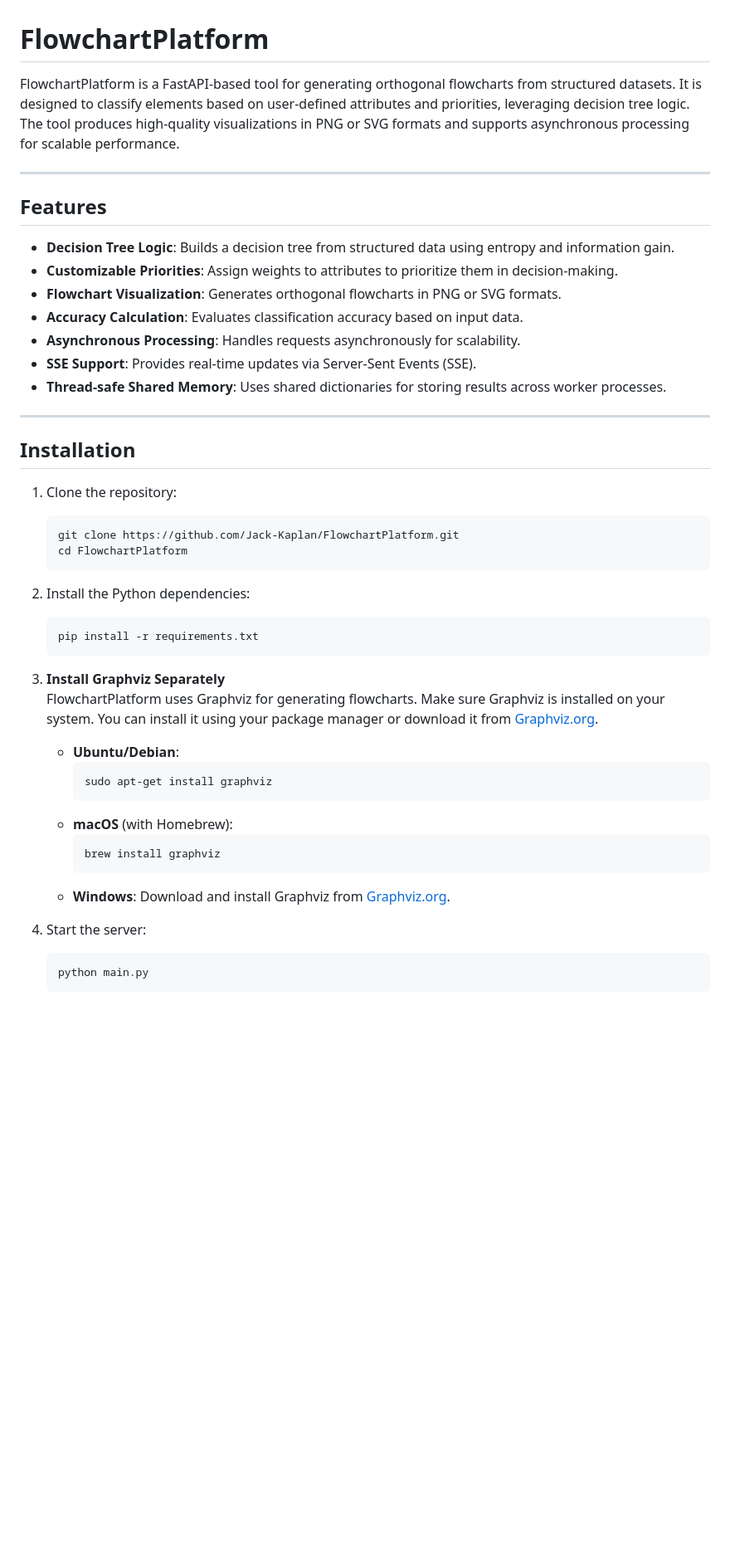
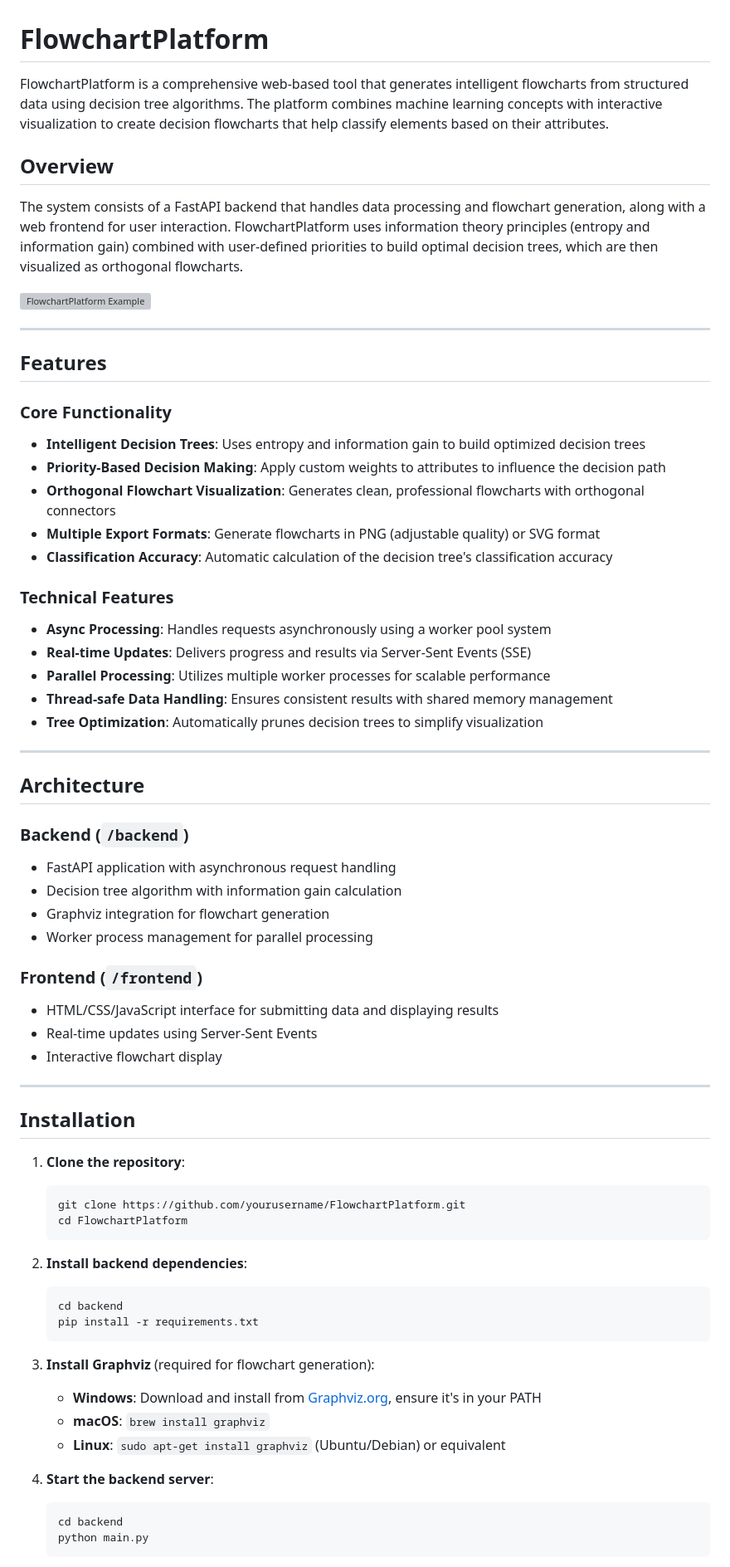
Before and after one commit to Jack-Kaplan/FlowchartPlatform, a Markdown page: README.md, the part around one of its changes. Shown at 83% size. Drawn GitHub-style; blank space fills up the shorter version; grey boxes are pictures that could not be loaded.

Commit message:
Update README.md to enhance project description, features, and usage instructions

````diff
--- a/README.md
+++ b/README.md
@@ -1,48 +1,69 @@
 # FlowchartPlatform
 
-FlowchartPlatform is a FastAPI-based tool for generating orthogonal flowcharts from structured datasets. It is designed to classify elements based on user-defined attributes and priorities, leveraging decision tree logic. The tool produces high-quality visualizations in PNG or SVG formats and supports asynchronous processing for scalable performance.
+FlowchartPlatform is a comprehensive web-based tool that generates intelligent flowcharts from structured data using decision tree algorithms. The platform combines machine learning concepts with interactive visualization to create decision flowcharts that help classify elements based on their attributes.
+
+## Overview
+
+The system consists of a FastAPI backend that handles data processing and flowchart generation, along with a web frontend for user interaction. FlowchartPlatform uses information theory principles (entropy and information gain) combined with user-defined priorities to build optimal decision trees, which are then visualized as orthogonal flowcharts.
+
+![FlowchartPlatform Example](https://via.placeholder.com/800x400?text=FlowchartPlatform+Example)
 
 ---
 
 ## Features
 
-- **Decision Tree Logic**: Builds a decision tree from structured data using entropy and information gain.
-- **Customizable Priorities**: Assign weights to attributes to prioritize them in decision-making.
-- **Flowchart Visualization**: Generates orthogonal flowcharts in PNG or SVG formats.
-- **Accuracy Calculation**: Evaluates classification accuracy based on input data.
-- **Asynchronous Processing**: Handles requests asynchronously for scalability.
-- **SSE Support**: Provides real-time updates via Server-Sent Events (SSE).
-- **Thread-safe Shared Memory**: Uses shared dictionaries for storing results across worker processes.
+### Core Functionality
+- **Intelligent Decision Trees**: Uses entropy and information gain to build optimized decision trees
+- **Priority-Based Decision Making**: Apply custom weights to attributes to influence the decision path
+- **Orthogonal Flowchart Visualization**: Generates clean, professional flowcharts with orthogonal connectors
+- **Multiple Export Formats**: Generate flowcharts in PNG (adjustable quality) or SVG format
+- **Classification Accuracy**: Automatic calculation of the decision tree's classification accuracy
+
+### Technical Features
+- **Async Processing**: Handles requests asynchronously using a worker pool system
+- **Real-time Updates**: Delivers progress and results via Server-Sent Events (SSE)
+- **Parallel Processing**: Utilizes multiple worker processes for scalable performance
+- **Thread-safe Data Handling**: Ensures consistent results with shared memory management
+- **Tree Optimization**: Automatically prunes decision trees to simplify visualization
+
+---
+
+## Architecture
+
+### Backend (`/backend`)
+- FastAPI application with asynchronous request handling
+- Decision tree algorithm with information gain calculation
+- Graphviz integration for flowchart generation
+- Worker process management for parallel processing
+
+### Frontend (`/frontend`)
+- HTML/CSS/JavaScript interface for submitting data and displaying results
+- Real-time updates using Server-Sent Events
+- Interactive flowchart display
 
 ---
 
 ## Installation
 
-1. Clone the repository:
+1. **Clone the repository**:
    ```bash
-   git clone https://github.com/Jack-Kaplan/FlowchartPlatform.git
+   git clone https://github.com/yourusername/FlowchartPlatform.git
    cd FlowchartPlatform
    ```
 
-2. Install the Python dependencies:
+2. **Install backend dependencies**:
    ```bash
+   cd backend
    pip install -r requirements.txt
    ```
 
-3. **Install Graphviz Separately**
-   FlowchartPlatform uses Graphviz for generating flowcharts. Make sure Graphviz is installed on your system. You can install it using your package manager or download it from [Graphviz.org](https://graphviz.org/download/).
+3. **Install Graphviz** (required for flowchart generation):
+   - **Windows**: Download and install from [Graphviz.org](https://graphviz.org/download/), ensure it's in your PATH
+   - **macOS**: `brew install graphviz`
+   - **Linux**: `sudo apt-get install graphviz` (Ubuntu/Debian) or equivalent
 
-   - **Ubuntu/Debian**:
-     ```bash
-     sudo apt-get install graphviz
-     ```
-   - **macOS** (with Homebrew):
-     ```bash
-     brew install graphviz
-     ```
-   - **Windows**: Download and install Graphviz from [Graphviz.org](https://graphviz.org/download/).
-
-4. Start the server:
+4. **Start the backend server**:
    ```bash
+   cd backend
    python main.py
    ```
````
Also changed, not shown: other parts of README.md (+92 -33 lines).
